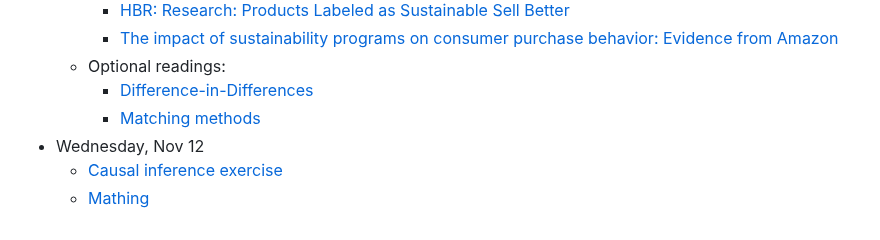
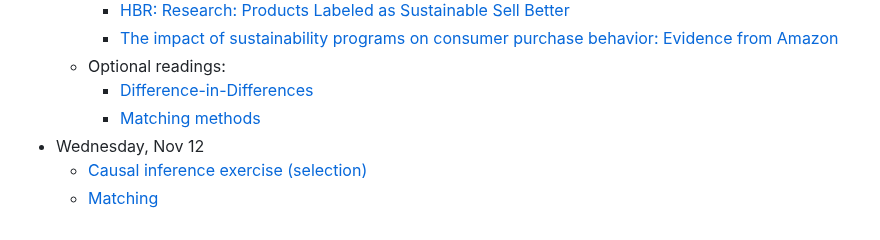
Before and after one commit to dadepro/mkt566, a Markdown page: README.md, the part around the change. GitHub-like rendering.

Commit message:
Update links for causal inference and matching exercises

```diff
--- a/README.md
+++ b/README.md
@@ -142,5 +142,5 @@ For more information about this course, please look at the **[syllabus](https://
     - [Difference-in-Differences](https://bookdown.org/mike/data_analysis/sec-difference-in-differences.html)
     - [Matching methods](https://bookdown.org/mike/data_analysis/sec-matching-methods.html)
 - Wednesday, Nov 12
-  - [Causal inference exercise](https://github.com/dadepro/mkt566/blob/main/w12/exercise/exercise_causality_observational_student.R)
-  - [Mathing](https://github.com/dadepro/mkt566/blob/main/w12/exercise/exercise_matching_student.R)
+  - [Causal inference exercise (selection)](https://github.com/dadepro/mkt566/blob/main/w12/exercise/exercise_causality_observational_student.R)
+  - [Matching](https://github.com/dadepro/mkt566/blob/main/w12/exercise/exercise_matching_student.R)
```
